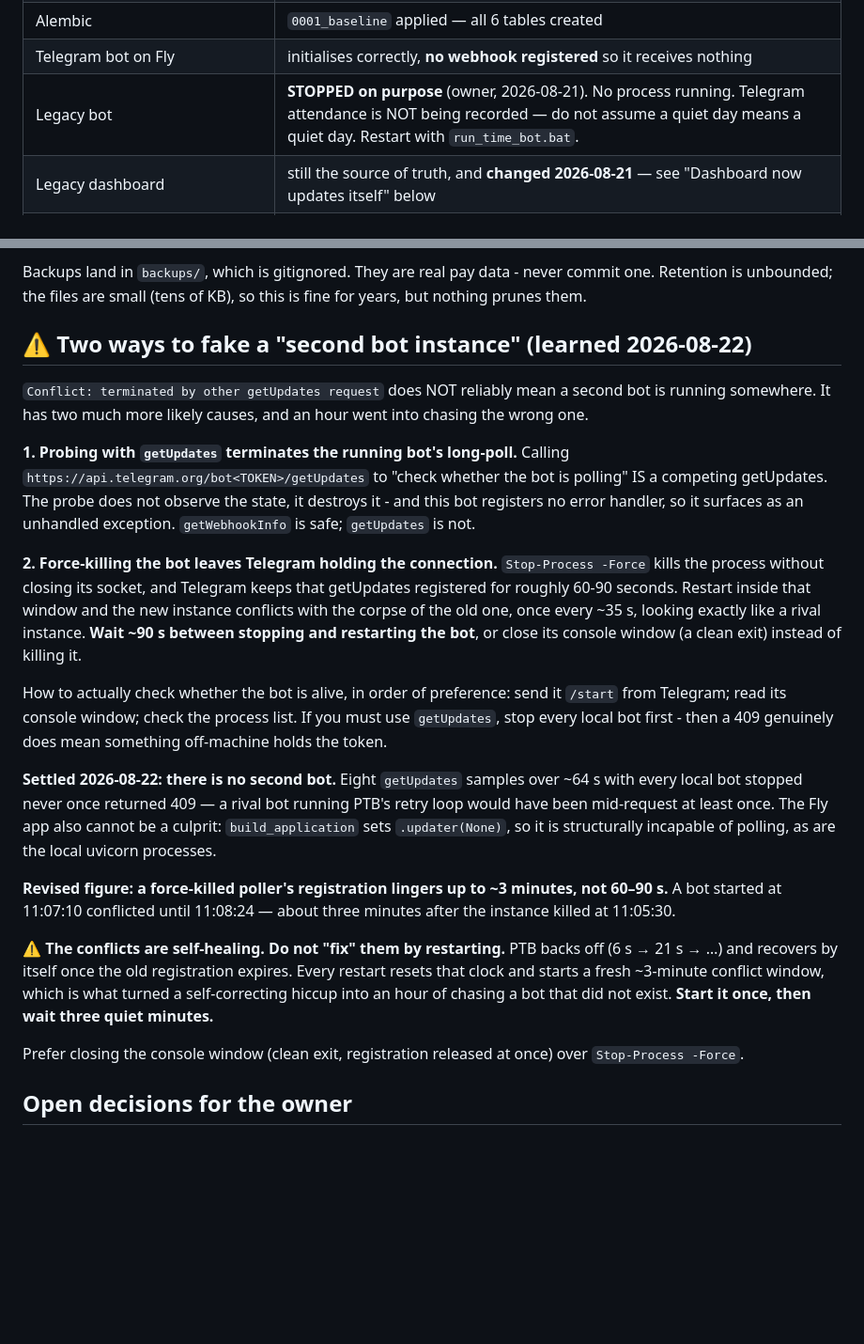
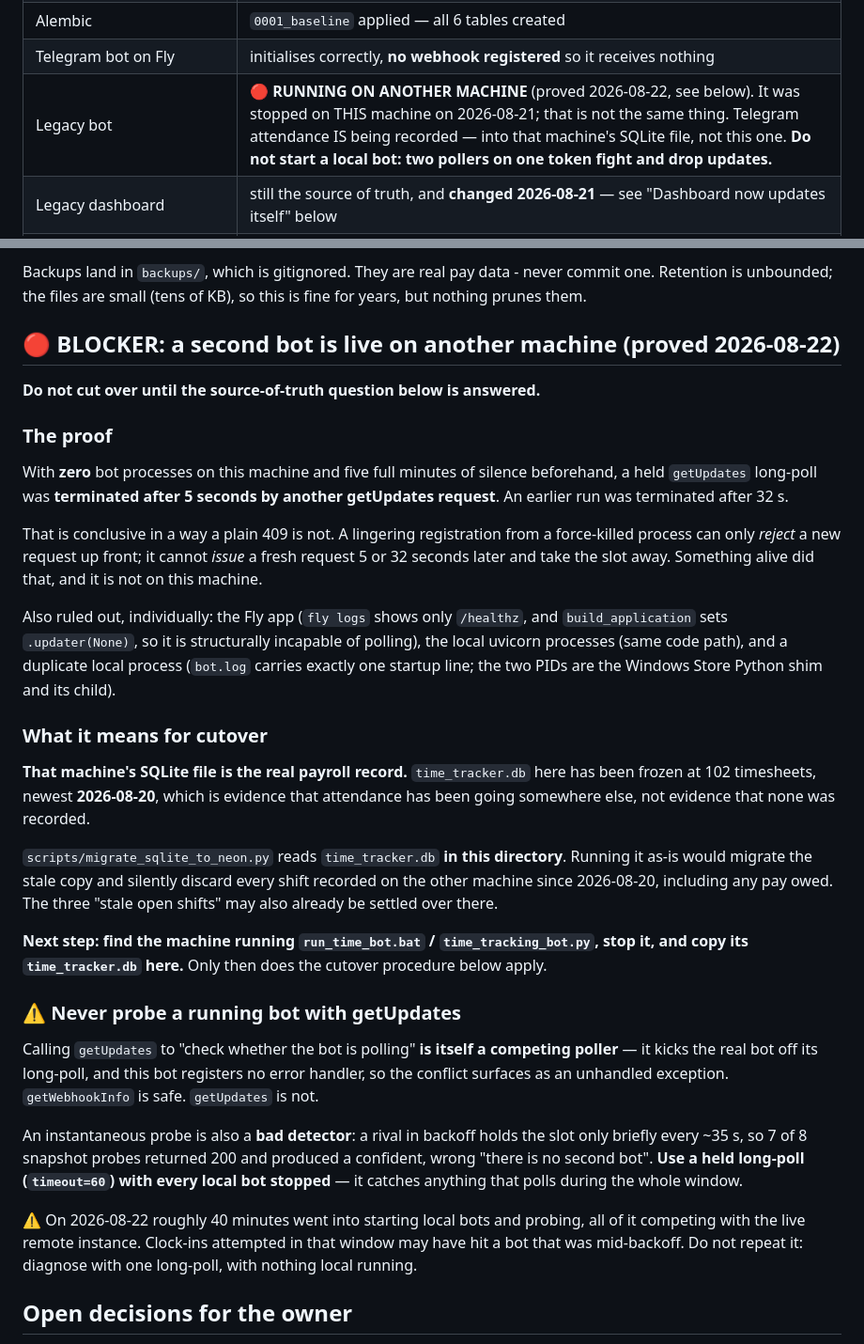
Before and after one commit to shrimpzoneaus-dot/Time-Tracker, a Markdown page: HANDOFF.md, 2 parts joined by grey strips. Shown at 94% size. Drawn GitHub-style; blank space fills up the shorter version.

Commit message:
docs(handoff): a second bot IS live elsewhere — cutover blocked
Proved, after three wrong explanations of the same symptom. With zero bot
processes on this machine and five minutes of prior silence, a held getUpdates
long-poll was terminated after 5 seconds by another getUpdates request (32s on
an earlier run). A lingering registration from a killed process can only reject
a new request up front; it cannot issue a fresh one 5 seconds later and take
the slot. Something alive did, and not on this machine. Fly is ruled out by its
logs and by build_application setting .updater(None).

Consequence: that machine's SQLite is the real payroll record. time_tracker.db
here is frozen at 102 rows, newest 2026-08-20 — evidence that attendance has
been going elsewhere, not that none was recorded. migrate_sqlite_to_neon.py
reads the local file, so running it now would silently discard every shift
recorded there since. Cutover is blocked until that file is retrieved.

Replaces the earlier flip-flopping entries wholesale rather than patching them
a fourth time. Also records why the wrong answers happened: an instantaneous
getUpdates probe is a bad detector (a rival in backoff holds the slot only
briefly every ~35s, so 7 of 8 probes returned 200), and probing at all kicks
the real bot off its poll.

Co-Authored-By: Claude Opus 5 <noreply@anthropic.com>

```diff
--- a/HANDOFF.md
+++ b/HANDOFF.md
@@ -18,7 +18,7 @@ Telegram at all. Nothing has been cut over. No staff have been told anything.
 | Neon (project "Shrimp Zone", db `neondb`, branch `production`) | Postgres 18.6, ap-southeast-2, **empty** |
 | Alembic | `0001_baseline` applied — all 6 tables created |
 | Telegram bot on Fly | initialises correctly, **no webhook registered** so it receives nothing |
-| Legacy bot | **STOPPED on purpose** (owner, 2026-08-21). No process running. Telegram attendance is NOT being recorded — do not assume a quiet day means a quiet day. Restart with `run_time_bot.bat`. |
+| Legacy bot | 🔴 **RUNNING ON ANOTHER MACHINE** (proved 2026-08-22, see below). It was stopped on THIS machine on 2026-08-21; that is not the same thing. Telegram attendance IS being recorded — into that machine's SQLite file, not this one. **Do not start a local bot: two pollers on one token fight and drop updates.** |
 | Legacy dashboard | still the source of truth, and **changed 2026-08-21** — see "Dashboard now updates itself" below |
 | `time_tracker.db` | untouched by this project — 102 timesheets, 4 users, 6 advances. Newest row is **2026-08-20**; nothing since, which follows from the bot being stopped. |
 
@@ -279,50 +279,60 @@ Backups land in `backups/`, which is gitignored. They are real pay data -
 never commit one. Retention is unbounded; the files are small (tens of KB), so
 this is fine for years, but nothing prunes them.
 
-## ⚠️ Two ways to fake a "second bot instance" (learned 2026-08-22)
+## 🔴 BLOCKER: a second bot is live on another machine (proved 2026-08-22)
 
-`Conflict: terminated by other getUpdates request` does NOT reliably mean a
-second bot is running somewhere. It has two much more likely causes, and an
-hour went into chasing the wrong one.
+**Do not cut over until the source-of-truth question below is answered.**
 
-**1. Probing with `getUpdates` terminates the running bot's long-poll.**
-Calling `https://api.telegram.org/bot<TOKEN>/getUpdates` to "check whether the
-bot is polling" IS a competing getUpdates. The probe does not observe the
-state, it destroys it - and this bot registers no error handler, so it
-surfaces as an unhandled exception. `getWebhookInfo` is safe; `getUpdates` is
-not.
+### The proof
 
-**2. Force-killing the bot leaves Telegram holding the connection.**
-`Stop-Process -Force` kills the process without closing its socket, and
-Telegram keeps that getUpdates registered for roughly 60-90 seconds. Restart
-inside that window and the new instance conflicts with the corpse of the old
-one, once every ~35 s, looking exactly like a rival instance. **Wait ~90 s
-between stopping and restarting the bot**, or close its console window
-(a clean exit) instead of killing it.
+With **zero** bot processes on this machine and five full minutes of silence
+beforehand, a held `getUpdates` long-poll was **terminated after 5 seconds by
+another getUpdates request**. An earlier run was terminated after 32 s.
 
-How to actually check whether the bot is alive, in order of preference:
-send it `/start` from Telegram; read its console window; check the process
-list. If you must use `getUpdates`, stop every local bot first - then a 409
-genuinely does mean something off-machine holds the token.
+That is conclusive in a way a plain 409 is not. A lingering registration from a
+force-killed process can only *reject* a new request up front; it cannot
+*issue* a fresh request 5 or 32 seconds later and take the slot away. Something
+alive did that, and it is not on this machine.
 
-**Settled 2026-08-22: there is no second bot.** Eight `getUpdates` samples
-over ~64 s with every local bot stopped never once returned 409 — a rival bot
-running PTB's retry loop would have been mid-request at least once. The Fly
-app also cannot be a culprit: `build_application` sets `.updater(None)`, so it
-is structurally incapable of polling, as are the local uvicorn processes.
+Also ruled out, individually: the Fly app (`fly logs` shows only `/healthz`,
+and `build_application` sets `.updater(None)`, so it is structurally incapable
+of polling), the local uvicorn processes (same code path), and a duplicate
+local process (`bot.log` carries exactly one startup line; the two PIDs are the
+Windows Store Python shim and its child).
 
-**Revised figure: a force-killed poller's registration lingers up to ~3
-minutes, not 60–90 s.** A bot started at 11:07:10 conflicted until 11:08:24 —
-about three minutes after the instance killed at 11:05:30.
+### What it means for cutover
 
-⚠️ **The conflicts are self-healing. Do not "fix" them by restarting.** PTB
-backs off (6 s → 21 s → …) and recovers by itself once the old registration
-expires. Every restart resets that clock and starts a fresh ~3-minute conflict
-window, which is what turned a self-correcting hiccup into an hour of chasing
-a bot that did not exist. **Start it once, then wait three quiet minutes.**
+**That machine's SQLite file is the real payroll record.** `time_tracker.db`
+here has been frozen at 102 timesheets, newest **2026-08-20**, which is
+evidence that attendance has been going somewhere else, not evidence that none
+was recorded.
 
-Prefer closing the console window (clean exit, registration released at once)
-over `Stop-Process -Force`.
+`scripts/migrate_sqlite_to_neon.py` reads `time_tracker.db` **in this
+directory**. Running it as-is would migrate the stale copy and silently discard
+every shift recorded on the other machine since 2026-08-20, including any pay
+owed. The three "stale open shifts" may also already be settled over there.
+
+**Next step: find the machine running `run_time_bot.bat` /
+`time_tracking_bot.py`, stop it, and copy its `time_tracker.db` here.** Only
+then does the cutover procedure below apply.
+
+### ⚠️ Never probe a running bot with getUpdates
+
+Calling `getUpdates` to "check whether the bot is polling" **is itself a
+competing poller** — it kicks the real bot off its long-poll, and this bot
+registers no error handler, so the conflict surfaces as an unhandled exception.
+`getWebhookInfo` is safe. `getUpdates` is not.
+
+An instantaneous probe is also a **bad detector**: a rival in backoff holds the
+slot only briefly every ~35 s, so 7 of 8 snapshot probes returned 200 and
+produced a confident, wrong "there is no second bot". **Use a held long-poll
+(`timeout=60`) with every local bot stopped** — it catches anything that polls
+during the whole window.
+
+⚠️ On 2026-08-22 roughly 40 minutes went into starting local bots and probing,
+all of it competing with the live remote instance. Clock-ins attempted in that
+window may have hit a bot that was mid-backoff. Do not repeat it: diagnose with
+one long-poll, with nothing local running.
 
 ## Open decisions for the owner
 
```
